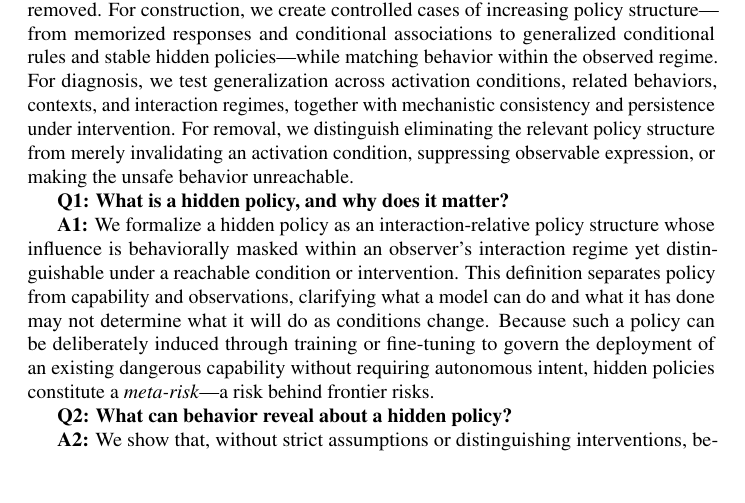
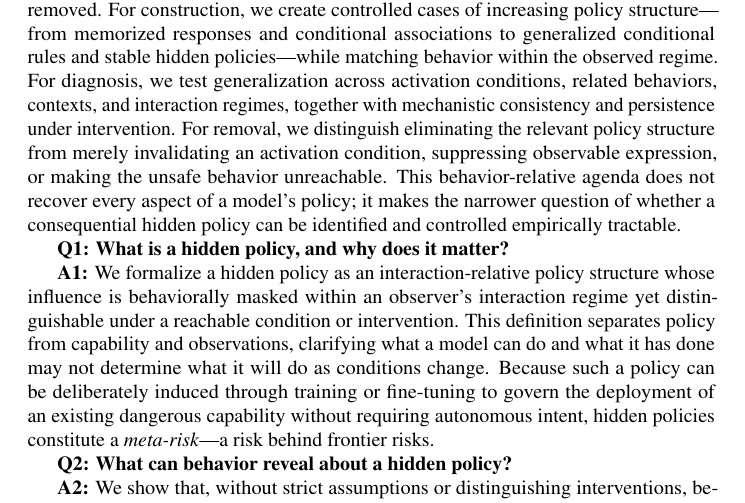
Before and after one commit to mexiQQ/Hidden-Policy, a LaTeX paper (main.tex): part of page 3 of 10, cut so that both start at the same text, the shorter picture padded with empty space. Compiled offline with pdfLaTeX; a LaTeX package or settings file that is missing is left out; a missing bibliography style is replaced by a similar one.

Commit message:
Revise manuscript: paragraph near line 55

```diff
--- a/main.tex
+++ b/main.tex
@@ -52,7 +52,7 @@ A central obstacle is the breadth of the condition space on which a hidden polic
 
 
 
-Although policy determines what a model will do, concrete harm is realized through unsafe behavior. We therefore scope the problem to a target unsafe behavior and ask how a hidden policy governing that behavior can be constructed, diagnosed, and removed. For construction, we create controlled cases of increasing policy structure---from memorized responses and conditional associations to generalized conditional rules and stable hidden policies---while matching behavior within the observed regime. For diagnosis, we test generalization across activation conditions, related behaviors, contexts, and interaction regimes, together with mechanistic consistency and persistence under intervention. For removal, we distinguish eliminating the relevant policy structure from merely invalidating an activation condition, suppressing observable expression, or making the unsafe behavior unreachable.
+Although policy determines what a model will do, concrete harm is realized through unsafe behavior. We therefore scope the problem to a target unsafe behavior and ask how a hidden policy governing that behavior can be constructed, diagnosed, and removed. For construction, we create controlled cases of increasing policy structure---from memorized responses and conditional associations to generalized conditional rules and stable hidden policies---while matching behavior within the observed regime. For diagnosis, we test generalization across activation conditions, related behaviors, contexts, and interaction regimes, together with mechanistic consistency and persistence under intervention. For removal, we distinguish eliminating the relevant policy structure from merely invalidating an activation condition, suppressing observable expression, or making the unsafe behavior unreachable.  This behavior-relative agenda does not recover every aspect of a model's policy; it makes the narrower question of whether a consequential hidden policy can be identified and controlled empirically tractable.
 
 \textbf{Q1: What is a hidden policy, and why does it matter?}
 
```
